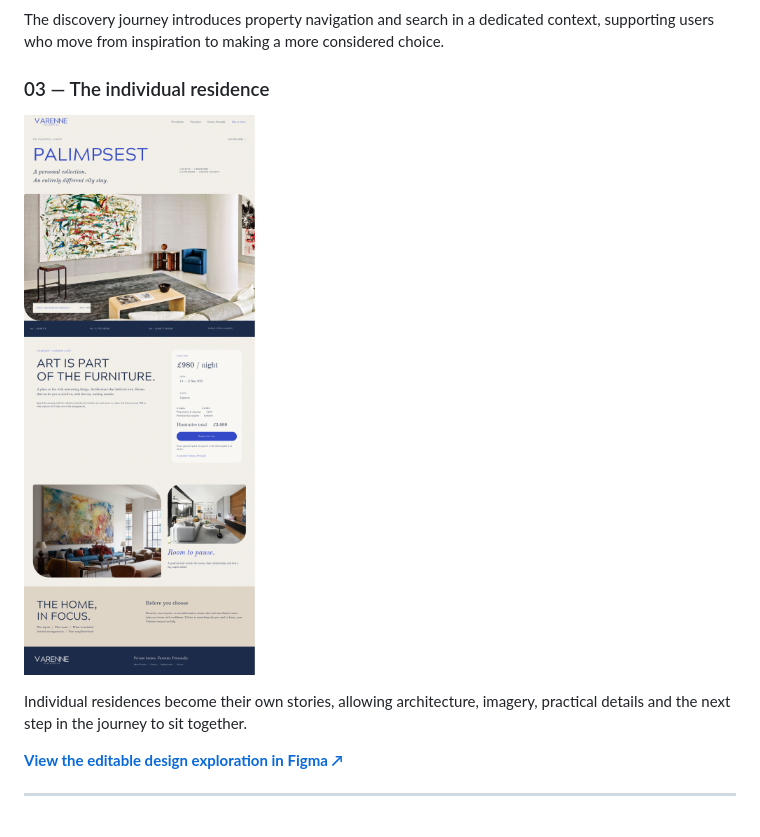
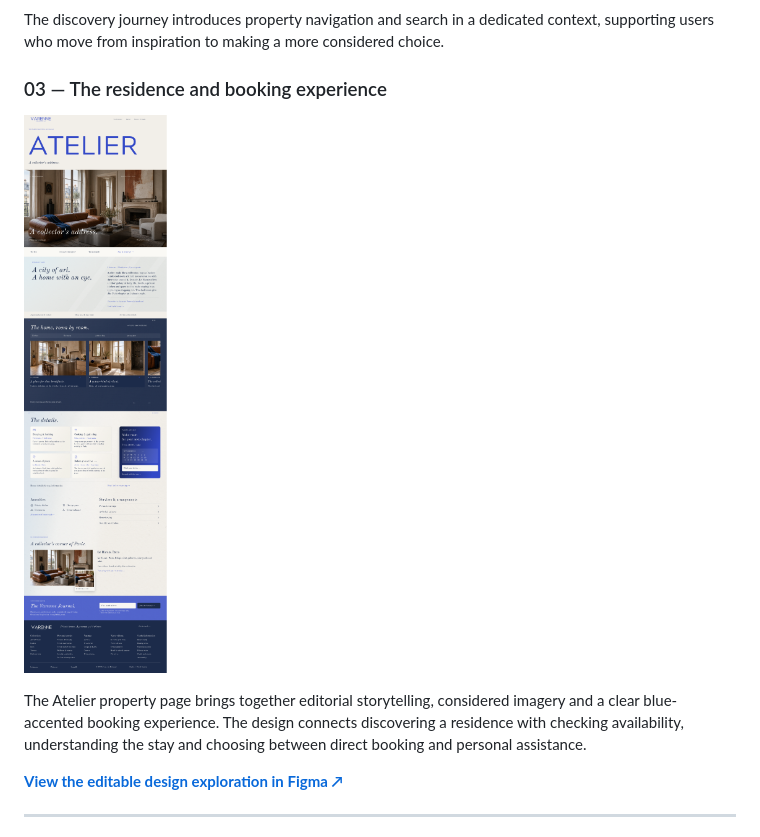
Before and after one commit to Beth-foster/Beth-foster, a Markdown page: projects/varenne-blue.md, the part around the change. Drawn GitHub-style; pictures changed too: assets/varenne-figma-atelier-booking.png (added).

Commit message:
Show blue Atelier booking design in Varenne case study

```diff
--- a/projects/varenne-blue.md
+++ b/projects/varenne-blue.md
@@ -27,11 +27,11 @@ The opening uses visual atmosphere and restrained language before utility. The c
 
 The discovery journey introduces property navigation and search in a dedicated context, supporting users who move from inspiration to making a more considered choice.
 
-### 03 — The individual residence
+### 03 — The residence and booking experience
 
-![Varenne property portrait, captured from Figma](../assets/varenne-figma-property.png)
+![Varenne Atelier residence page in the blue identity, showing the property story, experience details and booking journey, captured from Figma](../assets/varenne-figma-atelier-booking.png)
 
-Individual residences become their own stories, allowing architecture, imagery, practical details and the next step in the journey to sit together.
+The Atelier property page brings together editorial storytelling, considered imagery and a clear blue-accented booking experience. The design connects discovering a residence with checking availability, understanding the stay and choosing between direct booking and personal assistance.
 
 **[View the editable design exploration in Figma ↗](https://www.figma.com/design/bwZg9dIJOWcW8hhOogkRfS/Varenne-T2-V1-%E2%80%94-Private-View---Website-Art-Direction?node-id=0-1)**
 
```
